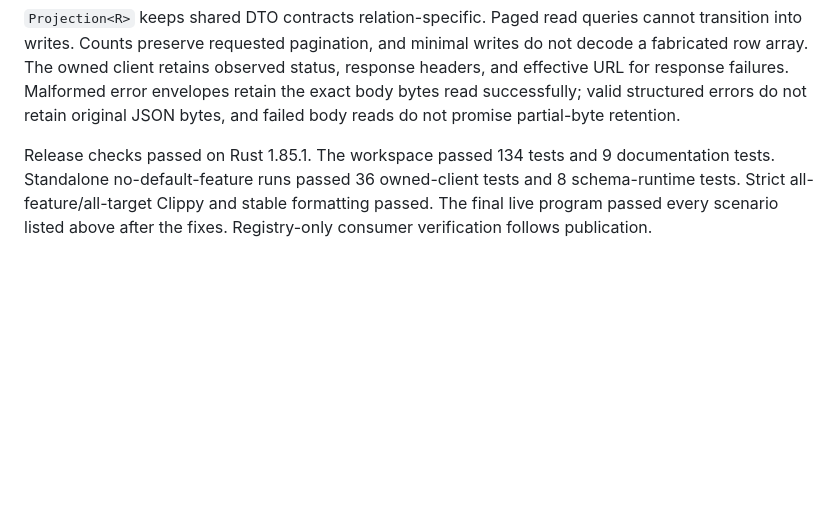
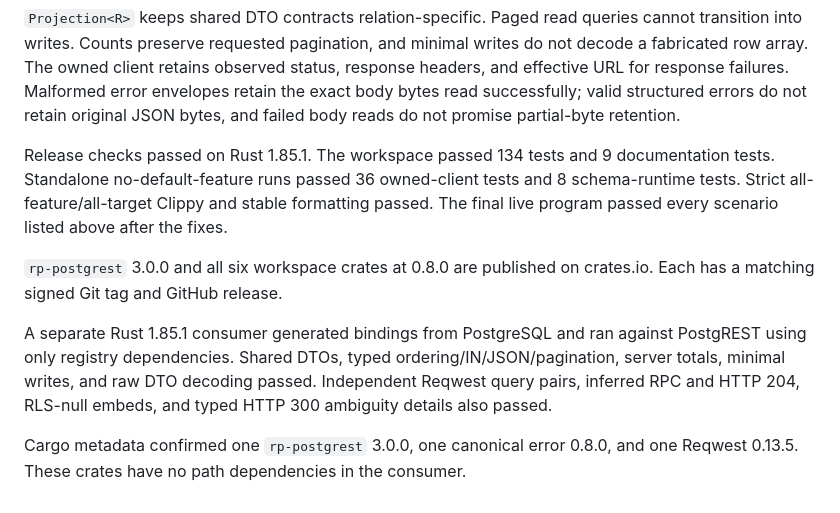
Before and after one commit to roberts-pumpurs/supabase-rs-utils, a Markdown page: docs/schema-generation-research.md, the part around the change. Rendered like a GitHub page; blank space fills up the shorter version.

Commit message:
docs(postgrest): record registry-only release verification

```diff
--- a/docs/schema-generation-research.md
+++ b/docs/schema-generation-research.md
@@ -196,4 +196,10 @@ The same live acceptance covered all six reported product gaps:
 
 `Projection<R>` keeps shared DTO contracts relation-specific. Paged read queries cannot transition into writes. Counts preserve requested pagination, and minimal writes do not decode a fabricated row array. The owned client retains observed status, response headers, and effective URL for response failures. Malformed error envelopes retain the exact body bytes read successfully; valid structured errors do not retain original JSON bytes, and failed body reads do not promise partial-byte retention.
 
-Release checks passed on Rust 1.85.1. The workspace passed 134 tests and 9 documentation tests. Standalone no-default-feature runs passed 36 owned-client tests and 8 schema-runtime tests. Strict all-feature/all-target Clippy and stable formatting passed. The final live program passed every scenario listed above after the fixes. Registry-only consumer verification follows publication.
+Release checks passed on Rust 1.85.1. The workspace passed 134 tests and 9 documentation tests. Standalone no-default-feature runs passed 36 owned-client tests and 8 schema-runtime tests. Strict all-feature/all-target Clippy and stable formatting passed. The final live program passed every scenario listed above after the fixes.
+
+`rp-postgrest` 3.0.0 and all six workspace crates at 0.8.0 are published on crates.io. Each has a matching signed Git tag and GitHub release.
+
+A separate Rust 1.85.1 consumer generated bindings from PostgreSQL and ran against PostgREST using only registry dependencies. Shared DTOs, typed ordering/IN/JSON/pagination, server totals, minimal writes, and raw DTO decoding passed. Independent Reqwest query pairs, inferred RPC and HTTP 204, RLS-null embeds, and typed HTTP 300 ambiguity details also passed.
+
+Cargo metadata confirmed one `rp-postgrest` 3.0.0, one canonical error 0.8.0, and one Reqwest 0.13.5. These crates have no path dependencies in the consumer.
```
